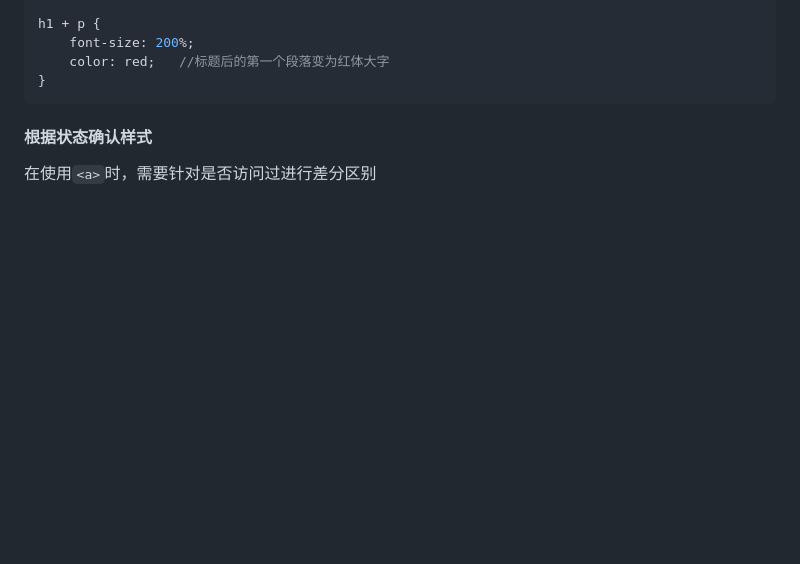
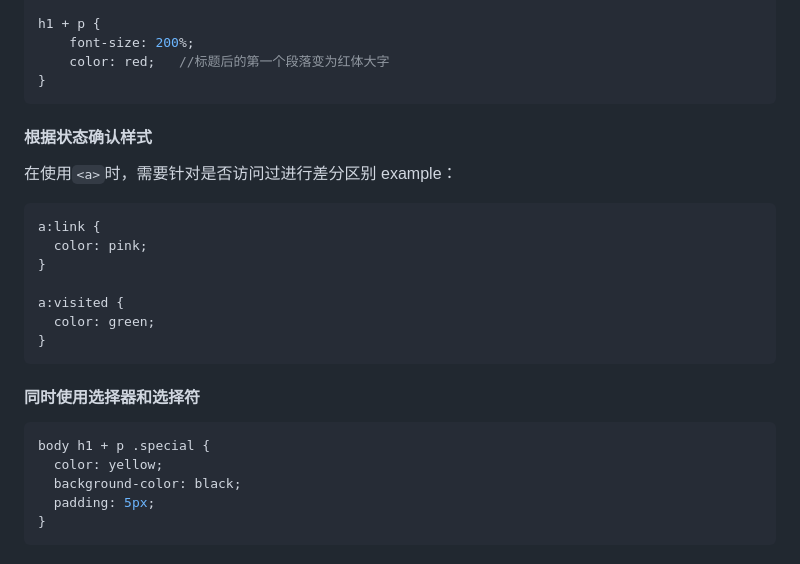
Before and after one commit to ZzuiDing/zzuiding.github.io, a Markdown page: README.md, the part around the change. Drawn GitHub-style; blank space fills up the shorter version.

````diff
--- a/README.md
+++ b/README.md
@@ -832,3 +832,24 @@ h1 + p {
 #### 根据状态确认样式
 
 在使用`<a>`时，需要针对是否访问过进行差分区别
+ example：
+
+```css
+a:link {
+  color: pink;
+}
+
+a:visited {
+  color: green;
+}
+```
+
+#### 同时使用选择器和选择符
+
+```css
+body h1 + p .special {
+  color: yellow;
+  background-color: black;
+  padding: 5px;
+}
+```
````
